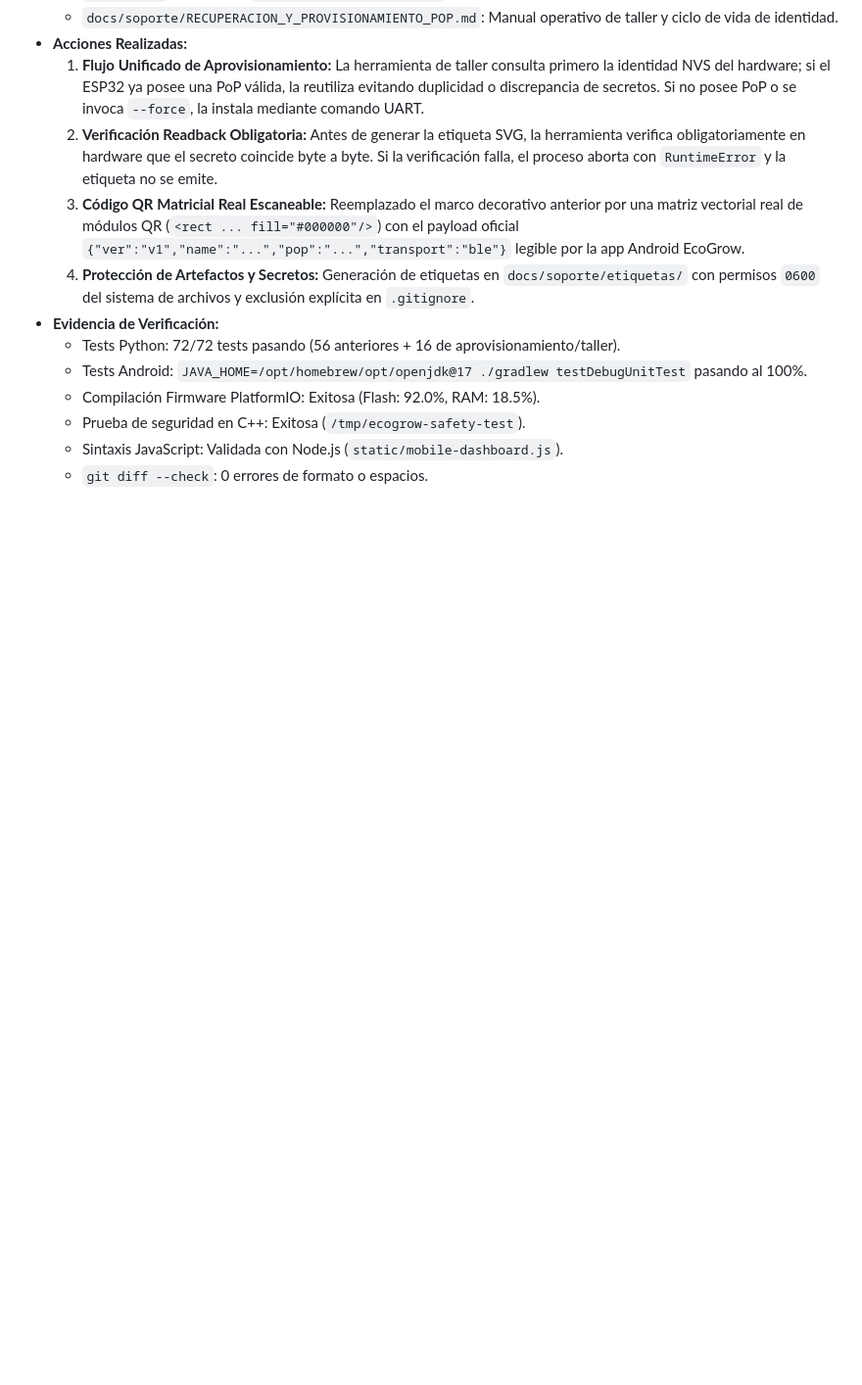
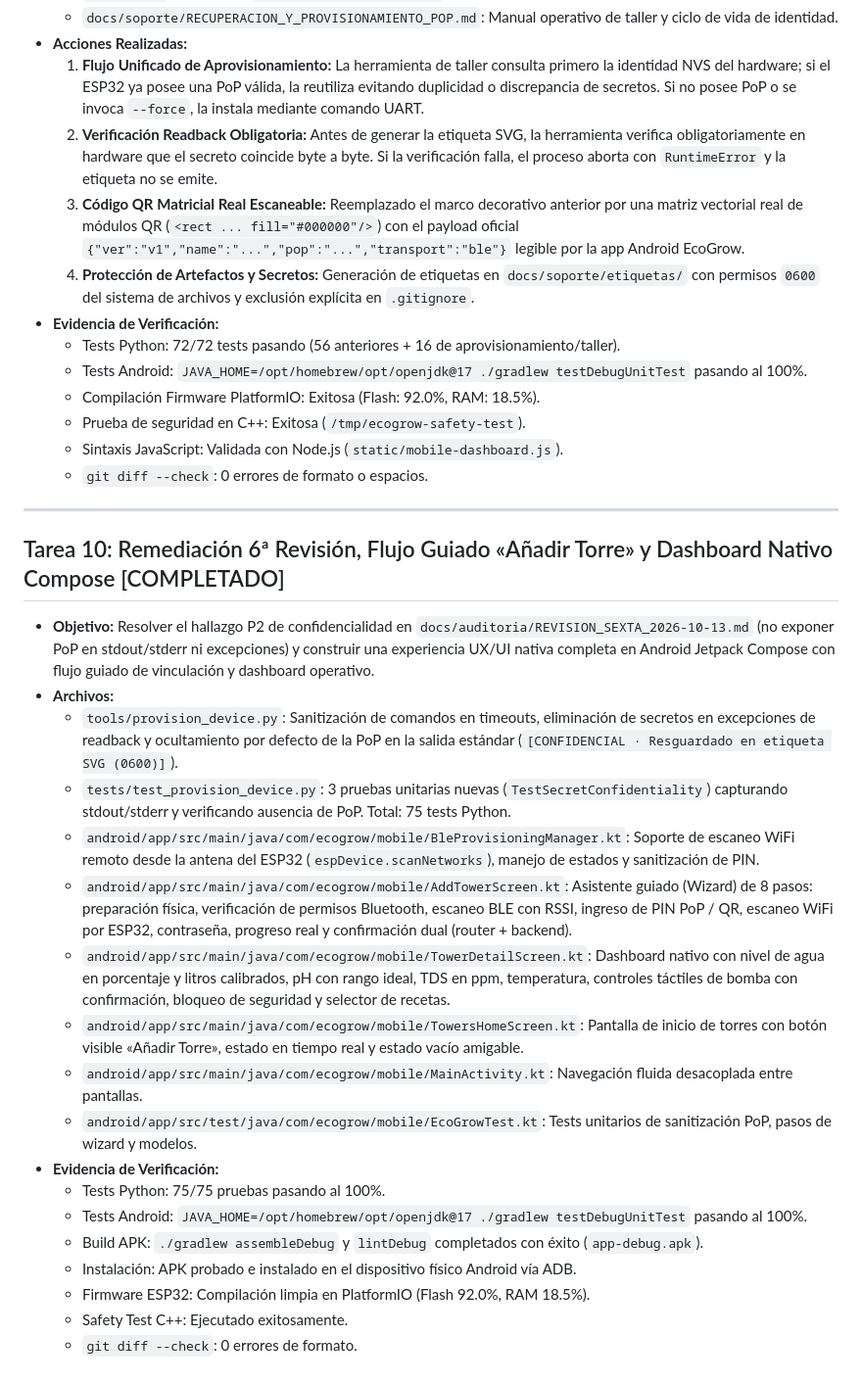
Before and after one commit to elJohn72/proyecto_ecogrow, a Markdown page: specs/003-android-dashboard-movil/tasks.md, the part around the change. Shown at 98% size. Rendered like a GitHub page; blank space fills up the shorter version.

Commit message:
docs: registrar Tarea 10 en plan de tareas de Android y Coolify

```diff
--- a/specs/003-android-dashboard-movil/tasks.md
+++ b/specs/003-android-dashboard-movil/tasks.md
@@ -177,3 +177,25 @@ Estado general: **EN PROCESO DE ENTREGA FINAL Y DESPLIEGUE EN COOLIFY**
   - Prueba de seguridad en C++: Exitosa (`/tmp/ecogrow-safety-test`).
   - Sintaxis JavaScript: Validada con Node.js (`static/mobile-dashboard.js`).
   - `git diff --check`: 0 errores de formato o espacios.
+
+---
+
+## Tarea 10: Remediación 6ª Revisión, Flujo Guiado «Añadir Torre» y Dashboard Nativo Compose [COMPLETADO]
+- **Objetivo:** Resolver el hallazgo P2 de confidencialidad en `docs/auditoria/REVISION_SEXTA_2026-10-13.md` (no exponer PoP en stdout/stderr ni excepciones) y construir una experiencia UX/UI nativa completa en Android Jetpack Compose con flujo guiado de vinculación y dashboard operativo.
+- **Archivos:**
+  - `tools/provision_device.py`: Sanitización de comandos en timeouts, eliminación de secretos en excepciones de readback y ocultamiento por defecto de la PoP en la salida estándar (`[CONFIDENCIAL · Resguardado en etiqueta SVG (0600)]`).
+  - `tests/test_provision_device.py`: 3 pruebas unitarias nuevas (`TestSecretConfidentiality`) capturando stdout/stderr y verificando ausencia de PoP. Total: 75 tests Python.
+  - `android/app/src/main/java/com/ecogrow/mobile/BleProvisioningManager.kt`: Soporte de escaneo WiFi remoto desde la antena del ESP32 (`espDevice.scanNetworks`), manejo de estados y sanitización de PIN.
+  - `android/app/src/main/java/com/ecogrow/mobile/AddTowerScreen.kt`: Asistente guiado (Wizard) de 8 pasos: preparación física, verificación de permisos Bluetooth, escaneo BLE con RSSI, ingreso de PIN PoP / QR, escaneo WiFi por ESP32, contraseña, progreso real y confirmación dual (router + backend).
+  - `android/app/src/main/java/com/ecogrow/mobile/TowerDetailScreen.kt`: Dashboard nativo con nivel de agua en porcentaje y litros calibrados, pH con rango ideal, TDS en ppm, temperatura, controles táctiles de bomba con confirmación, bloqueo de seguridad y selector de recetas.
+  - `android/app/src/main/java/com/ecogrow/mobile/TowersHomeScreen.kt`: Pantalla de inicio de torres con botón visible «Añadir Torre», estado en tiempo real y estado vacío amigable.
+  - `android/app/src/main/java/com/ecogrow/mobile/MainActivity.kt`: Navegación fluida desacoplada entre pantallas.
+  - `android/app/src/test/java/com/ecogrow/mobile/EcoGrowTest.kt`: Tests unitarios de sanitización PoP, pasos de wizard y modelos.
+- **Evidencia de Verificación:**
+  - Tests Python: 75/75 pruebas pasando al 100%.
+  - Tests Android: `JAVA_HOME=/opt/homebrew/opt/openjdk@17 ./gradlew testDebugUnitTest` pasando al 100%.
+  - Build APK: `./gradlew assembleDebug` y `lintDebug` completados con éxito (`app-debug.apk`).
+  - Instalación: APK probado e instalado en el dispositivo físico Android vía ADB.
+  - Firmware ESP32: Compilación limpia en PlatformIO (Flash 92.0%, RAM 18.5%).
+  - Safety Test C++: Ejecutado exitosamente.
+  - `git diff --check`: 0 errores de formato.
```
